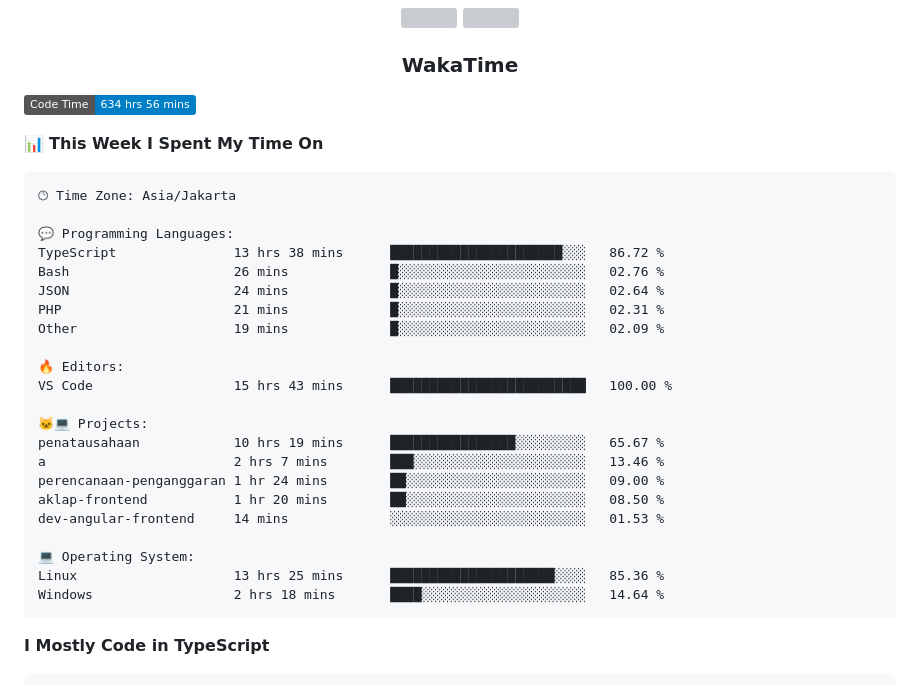
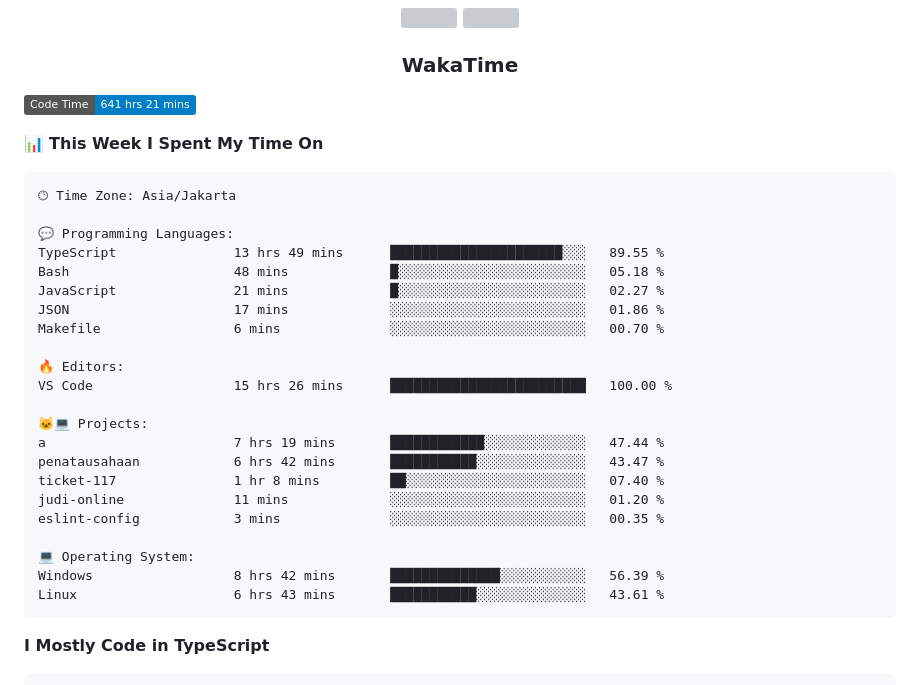
Before and after one commit to Tiramitzu/tiramitzu, a Markdown page: README.md, the part around one of its changes. Drawn GitHub-style; badges without logos; grey boxes are pictures that could not be loaded.

Commit message:
Updated with Dev Metrics

````diff
--- a/README.md
+++ b/README.md
@@ -56,7 +56,7 @@
 <h3 align="center">WakaTime</h3>
 
 <!--START_SECTION:waka-->
-![Code Time](http://img.shields.io/badge/Code%20Time-634%20hrs%2056%20mins-blue)
+![Code Time](http://img.shields.io/badge/Code%20Time-641%20hrs%2021%20mins-blue)
 
 📊 **This Week I Spent My Time On**
 
@@ -64,25 +64,25 @@
 🕑︎ Time Zone: Asia/Jakarta
 
 💬 Programming Languages:
-TypeScript               13 hrs 38 mins      ██████████████████████░░░   86.72 %
-Bash                     26 mins             █░░░░░░░░░░░░░░░░░░░░░░░░   02.76 %
-JSON                     24 mins             █░░░░░░░░░░░░░░░░░░░░░░░░   02.64 %
-PHP                      21 mins             █░░░░░░░░░░░░░░░░░░░░░░░░   02.31 %
-Other                    19 mins             █░░░░░░░░░░░░░░░░░░░░░░░░   02.09 %
+TypeScript               13 hrs 49 mins      ██████████████████████░░░   89.55 %
+Bash                     48 mins             █░░░░░░░░░░░░░░░░░░░░░░░░   05.18 %
+JavaScript               21 mins             █░░░░░░░░░░░░░░░░░░░░░░░░   02.27 %
+JSON                     17 mins             ░░░░░░░░░░░░░░░░░░░░░░░░░   01.86 %
+Makefile                 6 mins              ░░░░░░░░░░░░░░░░░░░░░░░░░   00.70 %
 
 🔥 Editors:
-VS Code                  15 hrs 43 mins      █████████████████████████   100.00 %
+VS Code                  15 hrs 26 mins      █████████████████████████   100.00 %
 
 🐱‍💻 Projects:
-penatausahaan            10 hrs 19 mins      ████████████████░░░░░░░░░   65.67 %
-a                        2 hrs 7 mins        ███░░░░░░░░░░░░░░░░░░░░░░   13.46 %
-perencanaan-penganggaran 1 hr 24 mins        ██░░░░░░░░░░░░░░░░░░░░░░░   09.00 %
-aklap-frontend           1 hr 20 mins        ██░░░░░░░░░░░░░░░░░░░░░░░   08.50 %
-dev-angular-frontend     14 mins             ░░░░░░░░░░░░░░░░░░░░░░░░░   01.53 %
+a                        7 hrs 19 mins       ████████████░░░░░░░░░░░░░   47.44 %
+penatausahaan            6 hrs 42 mins       ███████████░░░░░░░░░░░░░░   43.47 %
+ticket-117               1 hr 8 mins         ██░░░░░░░░░░░░░░░░░░░░░░░   07.40 %
+judi-online              11 mins             ░░░░░░░░░░░░░░░░░░░░░░░░░   01.20 %
+eslint-config            3 mins              ░░░░░░░░░░░░░░░░░░░░░░░░░   00.35 %
 
 💻 Operating System:
-Linux                    13 hrs 25 mins      █████████████████████░░░░   85.36 %
-Windows                  2 hrs 18 mins       ████░░░░░░░░░░░░░░░░░░░░░   14.64 %
+Windows                  8 hrs 42 mins       ██████████████░░░░░░░░░░░   56.39 %
+Linux                    6 hrs 43 mins       ███████████░░░░░░░░░░░░░░   43.61 %
 ```
 
 **I Mostly Code in TypeScript**
````
Also changed, not shown: other parts of README.md (+1 -1 lines).
